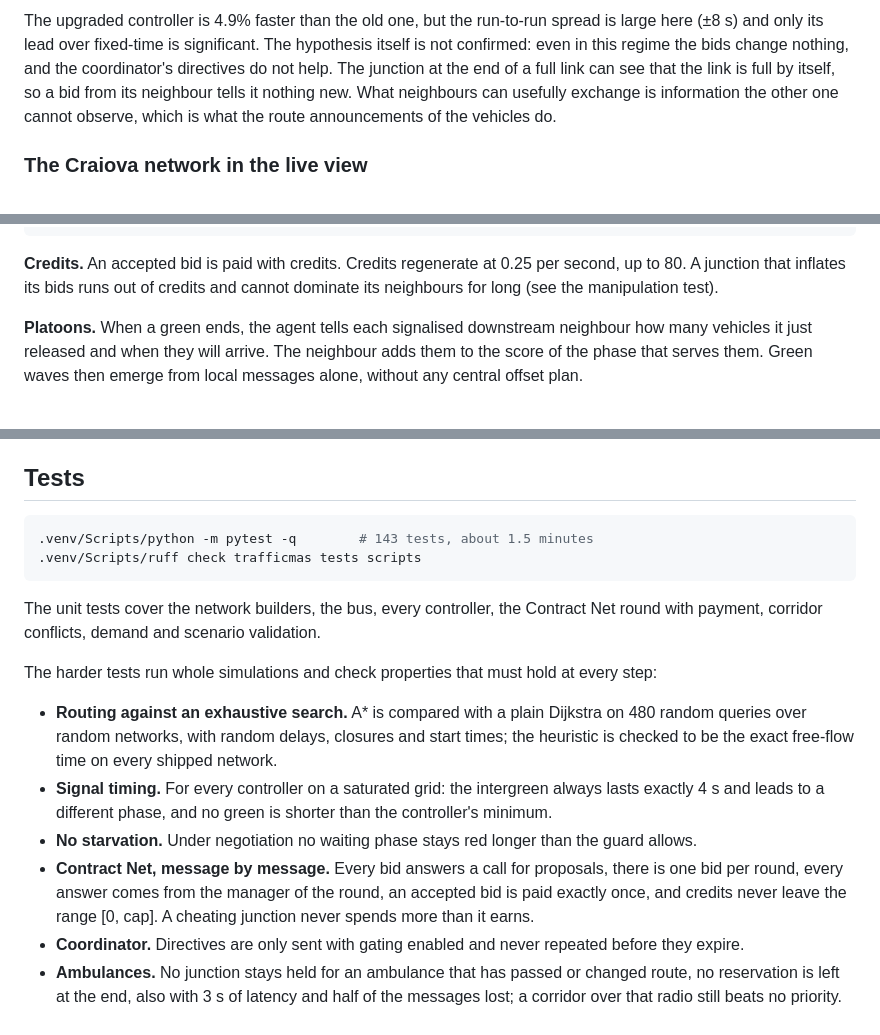
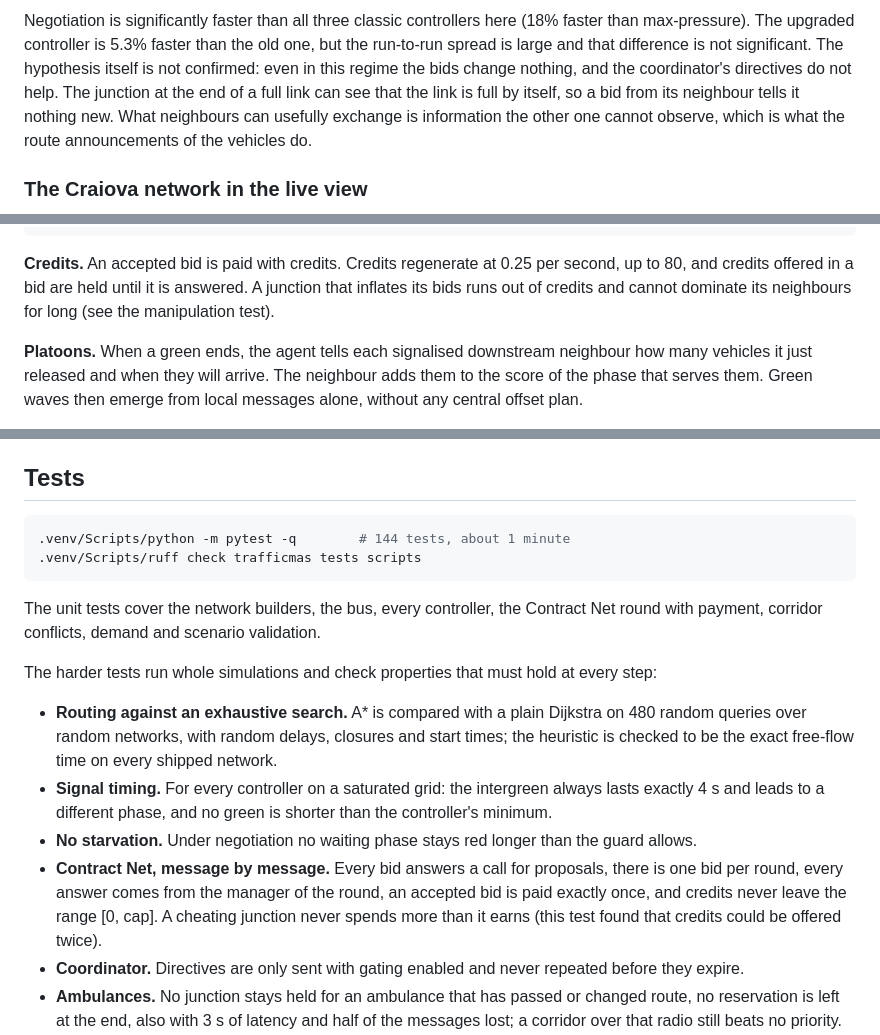
Before and after one commit to YUStulinu/TrafficMAS, a Markdown page: README.md, 3 parts joined by grey strips. Drawn GitHub-style.

````diff
--- a/README.md
+++ b/README.md
@@ -162,5 +163,5 @@ The price is communication. A route announcement is one message, which adds up t
 
-The upgraded controller is 4.9% faster than the old one, but the run-to-run spread is large here (±8 s) and only its lead over fixed-time is significant. The hypothesis itself is not confirmed: even in this regime the bids change nothing, and the coordinator's directives do not help. The junction at the end of a full link can see that the link is full by itself, so a bid from its neighbour tells it nothing new. What neighbours can usefully exchange is information the other one cannot observe, which is what the route announcements of the vehicles do.
+Negotiation is significantly faster than all three classic controllers here (18% faster than max-pressure). The upgraded controller is 5.3% faster than the old one, but the run-to-run spread is large and that difference is not significant. The hypothesis itself is not confirmed: even in this regime the bids change nothing, and the coordinator's directives do not help. The junction at the end of a full link can see that the link is full by itself, so a bid from its neighbour tells it nothing new. What neighbours can usefully exchange is information the other one cannot observe, which is what the route announcements of the vehicles do.
 
 ### The Craiova network in the live view
 
@@ -275,7 +276,7 @@ Each phase gets a **score**:
         │   ◄──── ACCEPT (pay value) / REJECT ─────────────  │  settled when the phase is decided
 ```
 
-**Credits.** An accepted bid is paid with credits. Credits regenerate at 0.25 per second, up to 80. A junction that inflates its bids runs out of credits and cannot dominate its neighbours for long (see the manipulation test).
+**Credits.** An accepted bid is paid with credits. Credits regenerate at 0.25 per second, up to 80, and credits offered in a bid are held until it is answered. A junction that inflates its bids runs out of credits and cannot dominate its neighbours for long (see the manipulation test).
 
 **Platoons.** When a green ends, the agent tells each signalised downstream neighbour how many vehicles it just released and when they will arrive. The neighbour adds them to the score of the phase that serves them. Green waves then emerge from local messages alone, without any central offset plan.
 
@@ -308,7 +309,7 @@ There are three driver profiles: conservative, normal and aggressive. A driver f
 ## Tests
 
 ```bash
-.venv/Scripts/python -m pytest -q        # 143 tests, about 1.5 minutes
+.venv/Scripts/python -m pytest -q        # 144 tests, about 1 minute
 .venv/Scripts/ruff check trafficmas tests scripts
 ```
 
@@ -318,7 +319,7 @@ The harder tests run whole simulations and check properties that must hold at ev
 - **Routing against an exhaustive search.** A\* is compared with a plain Dijkstra on 480 random queries over random networks, with random delays, closures and start times; the heuristic is checked to be the exact free-flow time on every shipped network.
 - **Signal timing.** For every controller on a saturated grid: the intergreen always lasts exactly 4 s and leads to a different phase, and no green is shorter than the controller's minimum.
 - **No starvation.** Under negotiation no waiting phase stays red longer than the guard allows.
-- **Contract Net, message by message.** Every bid answers a call for proposals, there is one bid per round, every answer comes from the manager of the round, an accepted bid is paid exactly once, and credits never leave the range [0, cap]. A cheating junction never spends more than it earns.
+- **Contract Net, message by message.** Every bid answers a call for proposals, there is one bid per round, every answer comes from the manager of the round, an accepted bid is paid exactly once, and credits never leave the range [0, cap]. A cheating junction never spends more than it earns (this test found that credits could be offered twice).
 - **Coordinator.** Directives are only sent with gating enabled and never repeated before they expire.
 - **Ambulances.** No junction stays held for an ambulance that has passed or changed route, no reservation is left at the end, also with 3 s of latency and half of the messages lost; a corridor over that radio still beats no priority.
 - **Intention sharing.** With every driver informed it must shorten the trips by at least 5%; all announced plans are withdrawn when the trips end.
````
Also changed, not shown: other parts of README.md (+20 -19 lines), results/upgrade/summary.md (+50 -50 lines), results/upgrade_tight/summary.md (+12 -12 lines), docs/upgrade/tight_time_in_system.png, docs/upgrade/time_in_system.png, 2 other files.
